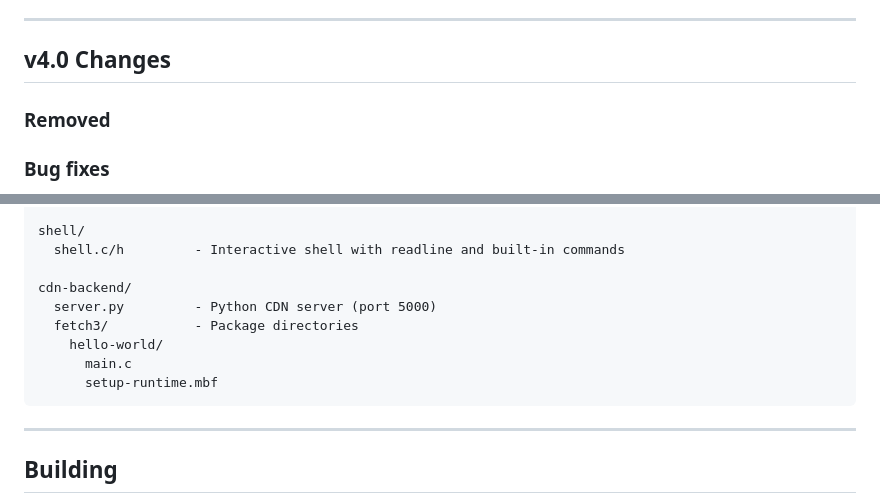
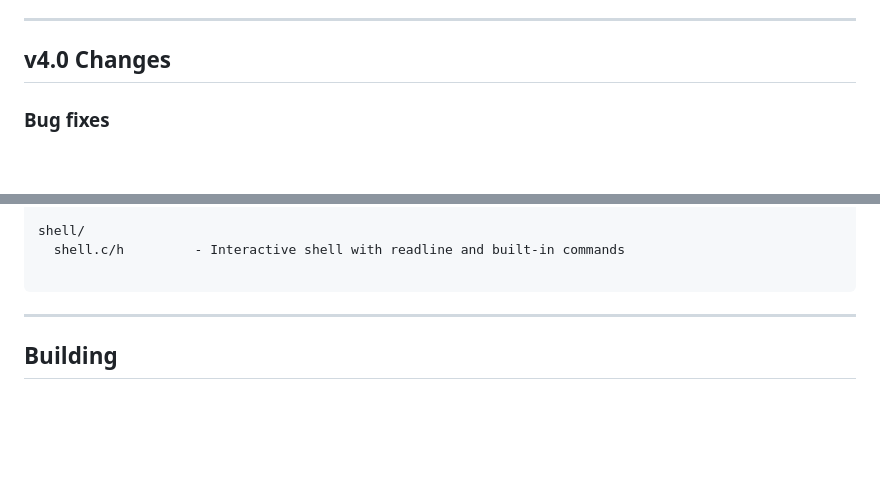
Before and after one commit to matej14-warp/stingerOS, a Markdown page: README.md, 2 parts joined by grey strips. Rendered like a GitHub page; blank space fills up the shorter version.

````diff
--- a/README.md
+++ b/README.md
@@ -5,8 +5,6 @@ A 32-bit operating system with a module-based package manager (`fetch`).
 ---
 
 ## v4.0 Changes
-
-### Removed
 
 ### Bug fixes
 - **`write` / `nano`**: horizontal scroll (`view_left`) now properly tracks the cursor — long lines no longer overflow or glitch the VGA display.
@@ -132,12 +130,6 @@ mbf/
 shell/
   shell.c/h         - Interactive shell with readline and built-in commands
 
-cdn-backend/
-  server.py         - Python CDN server (port 5000)
-  fetch3/           - Package directories
-    hello-world/
-      main.c
-      setup-runtime.mbf
 ```
 
 ---
````
